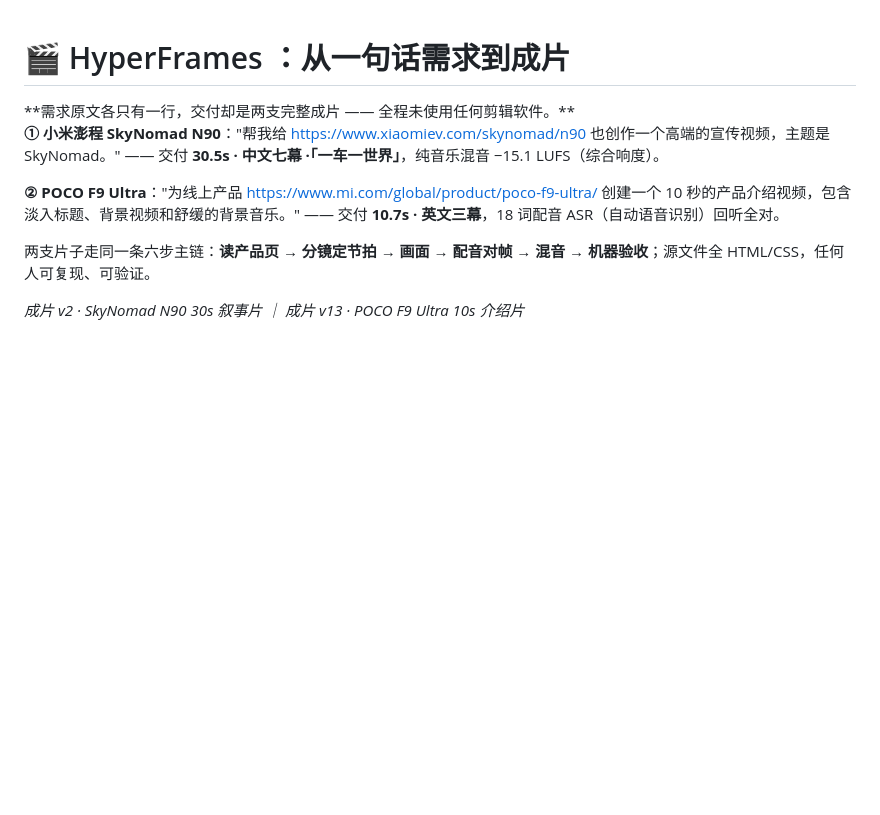
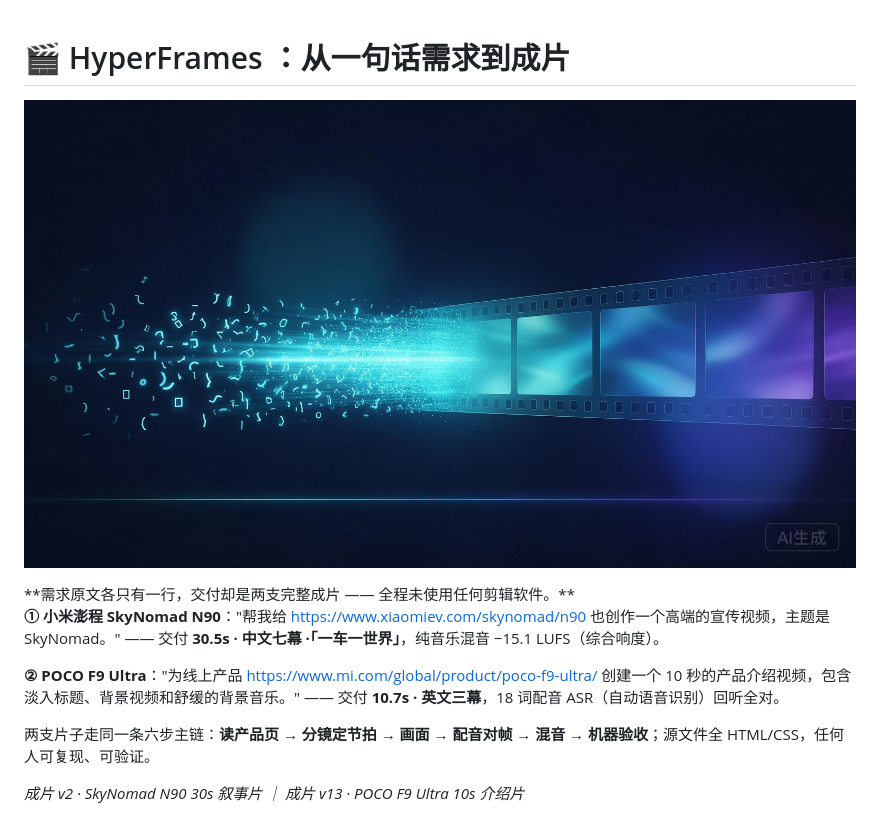
Before and after one commit to 919980059/ai, a Markdown page: share/hyperframes-分享文档.md, the part around the change. Rendered like a GitHub page; pictures changed too: share/cover.jpg (added); blank space fills up the shorter version.

Commit message:
docs: 分享文档新增 AI 生成封面图（Seedream）
- share/cover.jpg：Doubao-Seedream-5.0-pro 生成，2048×1152，
  「代码光流 → 电影胶片」意象，深蓝 + 青/靛/紫，与文中流程图视觉语言一致
- 镜像在标题下同步插入 ![封面](cover.jpg)，远端文档同位插入（82 块，视频块零接触）

Co-Authored-By: Claude Code <noreply@anthropic.com>

```diff
--- a/share/hyperframes-分享文档.md
+++ b/share/hyperframes-分享文档.md
@@ -1,4 +1,6 @@
 # 🎬 HyperFrames ：从一句话需求到成片
+
+![封面](cover.jpg)
 
 <callout emoji="pushpin" background-color="light-blue" border-color="blue">
 **需求原文各只有一行，交付却是两支完整成片 —— 全程未使用任何剪辑软件。**
```
